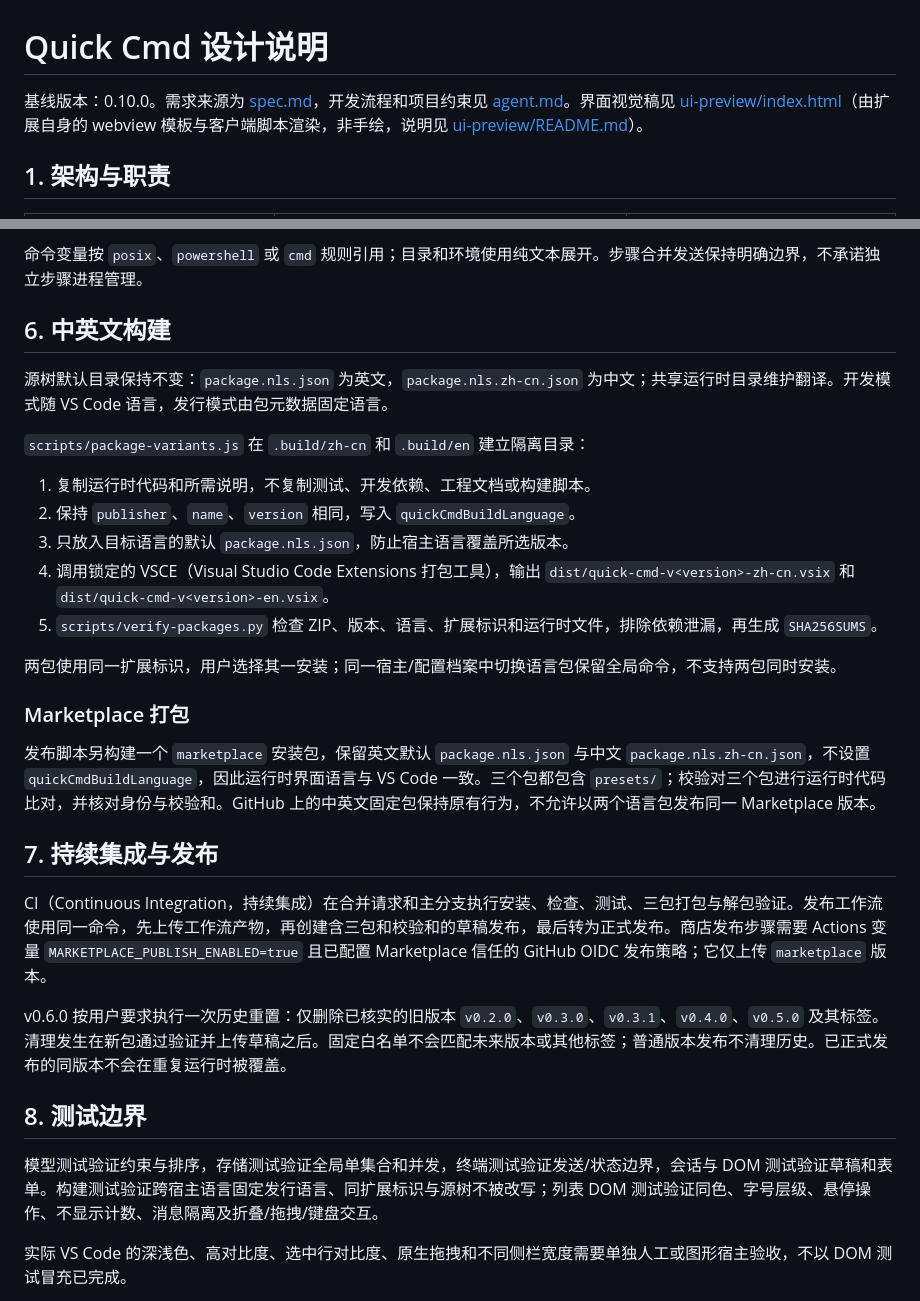
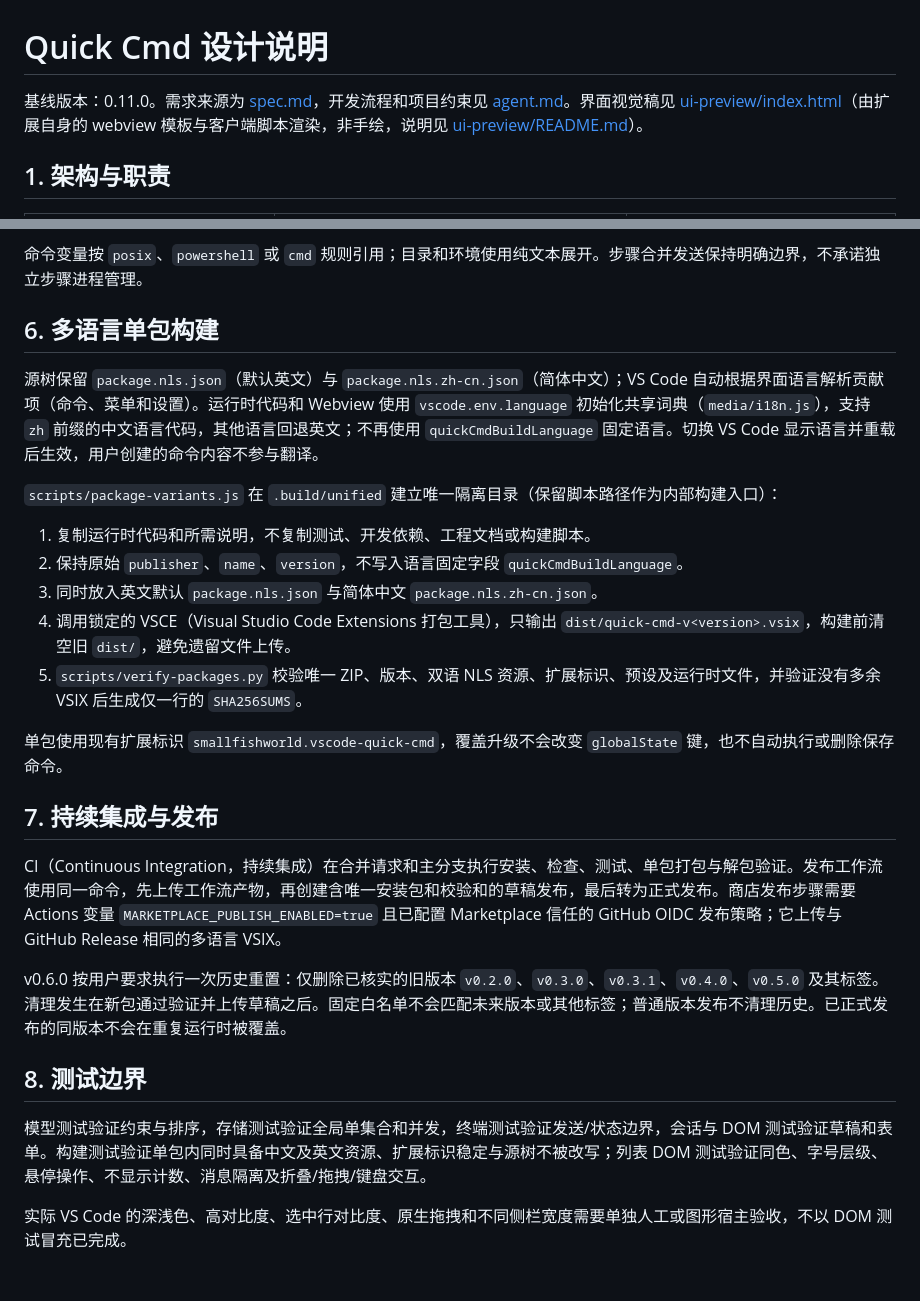
Before and after one commit to smallfishworld/vscode_quick_cmd, a Markdown page: docs/design.md, 2 parts joined by grey strips. Drawn GitHub-style; blank space fills up the shorter version.

Commit message:
docs: specify single VSIX and VS Code locale detection (docs/design.md)

```diff
--- a/docs/design.md
+++ b/docs/design.md
@@ -1,6 +1,6 @@
 # Quick Cmd 设计说明
 
-基线版本：0.10.0。需求来源为 [spec.md](spec.md)，开发流程和项目约束见 [agent.md](../agent.md)。界面视觉稿见 [ui-preview/index.html](ui-preview/index.html)（由扩展自身的 webview 模板与客户端脚本渲染，非手绘，说明见 [ui-preview/README.md](ui-preview/README.md)）。
+基线版本：0.11.0。需求来源为 [spec.md](spec.md)，开发流程和项目约束见 [agent.md](../agent.md)。界面视觉稿见 [ui-preview/index.html](ui-preview/index.html)（由扩展自身的 webview 模板与客户端脚本渲染，非手绘，说明见 [ui-preview/README.md](ui-preview/README.md)）。
 
 ## 1. 架构与职责
 
@@ -70,33 +70,29 @@
 
 命令变量按 `posix`、`powershell` 或 `cmd` 规则引用；目录和环境使用纯文本展开。步骤合并发送保持明确边界，不承诺独立步骤进程管理。
 
-## 6. 中英文构建
+## 6. 多语言单包构建
 
-源树默认目录保持不变：`package.nls.json` 为英文，`package.nls.zh-cn.json` 为中文；共享运行时目录维护翻译。开发模式随 VS Code 语言，发行模式由包元数据固定语言。
+源树保留 `package.nls.json`（默认英文）与 `package.nls.zh-cn.json`（简体中文）；VS Code 自动根据界面语言解析贡献项（命令、菜单和设置）。运行时代码和 Webview 使用 `vscode.env.language` 初始化共享词典（`media/i18n.js`），支持 `zh` 前缀的中文语言代码，其他语言回退英文；不再使用 `quickCmdBuildLanguage` 固定语言。切换 VS Code 显示语言并重载后生效，用户创建的命令内容不参与翻译。
 
-`scripts/package-variants.js` 在 `.build/zh-cn` 和 `.build/en` 建立隔离目录：
+`scripts/package-variants.js` 在 `.build/unified` 建立唯一隔离目录（保留脚本路径作为内部构建入口）：
 
 1. 复制运行时代码和所需说明，不复制测试、开发依赖、工程文档或构建脚本。
-2. 保持 `publisher`、`name`、`version` 相同，写入 `quickCmdBuildLanguage`。
-3. 只放入目标语言的默认 `package.nls.json`，防止宿主语言覆盖所选版本。
-4. 调用锁定的 VSCE（Visual Studio Code Extensions 打包工具），输出 `dist/quick-cmd-v<version>-zh-cn.vsix` 和 `dist/quick-cmd-v<version>-en.vsix`。
-5. `scripts/verify-packages.py` 检查 ZIP、版本、语言、扩展标识和运行时文件，排除依赖泄漏，再生成 `SHA256SUMS`。
+2. 保持原始 `publisher`、`name`、`version`，不写入语言固定字段 `quickCmdBuildLanguage`。
+3. 同时放入英文默认 `package.nls.json` 与简体中文 `package.nls.zh-cn.json`。
+4. 调用锁定的 VSCE（Visual Studio Code Extensions 打包工具），只输出 `dist/quick-cmd-v<version>.vsix`，构建前清空旧 `dist/`，避免遗留文件上传。
+5. `scripts/verify-packages.py` 校验唯一 ZIP、版本、双语 NLS 资源、扩展标识、预设及运行时文件，并验证没有多余 VSIX 后生成仅一行的 `SHA256SUMS`。
 
-两包使用同一扩展标识，用户选择其一安装；同一宿主/配置档案中切换语言包保留全局命令，不支持两包同时安装。
-
-### Marketplace 打包
-
-发布脚本另构建一个 `marketplace` 安装包，保留英文默认 `package.nls.json` 与中文 `package.nls.zh-cn.json`，不设置 `quickCmdBuildLanguage`，因此运行时界面语言与 VS Code 一致。三个包都包含 `presets/`；校验对三个包进行运行时代码比对，并核对身份与校验和。GitHub 上的中英文固定包保持原有行为，不允许以两个语言包发布同一 Marketplace 版本。
+单包使用现有扩展标识 `smallfishworld.vscode-quick-cmd`，覆盖升级不会改变 `globalState` 键，也不自动执行或删除保存命令。
 
 ## 7. 持续集成与发布
 
-CI（Continuous Integration，持续集成）在合并请求和主分支执行安装、检查、测试、三包打包与解包验证。发布工作流使用同一命令，先上传工作流产物，再创建含三包和校验和的草稿发布，最后转为正式发布。商店发布步骤需要 Actions 变量 `MARKETPLACE_PUBLISH_ENABLED=true` 且已配置 Marketplace 信任的 GitHub OIDC 发布策略；它仅上传 `marketplace` 版本。
+CI（Continuous Integration，持续集成）在合并请求和主分支执行安装、检查、测试、单包打包与解包验证。发布工作流使用同一命令，先上传工作流产物，再创建含唯一安装包和校验和的草稿发布，最后转为正式发布。商店发布步骤需要 Actions 变量 `MARKETPLACE_PUBLISH_ENABLED=true` 且已配置 Marketplace 信任的 GitHub OIDC 发布策略；它上传与 GitHub Release 相同的多语言 VSIX。
 
 v0.6.0 按用户要求执行一次历史重置：仅删除已核实的旧版本 `v0.2.0`、`v0.3.0`、`v0.3.1`、`v0.4.0`、`v0.5.0` 及其标签。清理发生在新包通过验证并上传草稿之后。固定白名单不会匹配未来版本或其他标签；普通版本发布不清理历史。已正式发布的同版本不会在重复运行时被覆盖。
 
 ## 8. 测试边界
 
-模型测试验证约束与排序，存储测试验证全局单集合和并发，终端测试验证发送/状态边界，会话与 DOM 测试验证草稿和表单。构建测试验证跨宿主语言固定发行语言、同扩展标识与源树不被改写；列表 DOM 测试验证同色、字号层级、悬停操作、不显示计数、消息隔离及折叠/拖拽/键盘交互。
+模型测试验证约束与排序，存储测试验证全局单集合和并发，终端测试验证发送/状态边界，会话与 DOM 测试验证草稿和表单。构建测试验证单包内同时具备中文及英文资源、扩展标识稳定与源树不被改写；列表 DOM 测试验证同色、字号层级、悬停操作、不显示计数、消息隔离及折叠/拖拽/键盘交互。
 
 实际 VS Code 的深浅色、高对比度、选中行对比度、原生拖拽和不同侧栏宽度需要单独人工或图形宿主验收，不以 DOM 测试冒充已完成。
 
```
